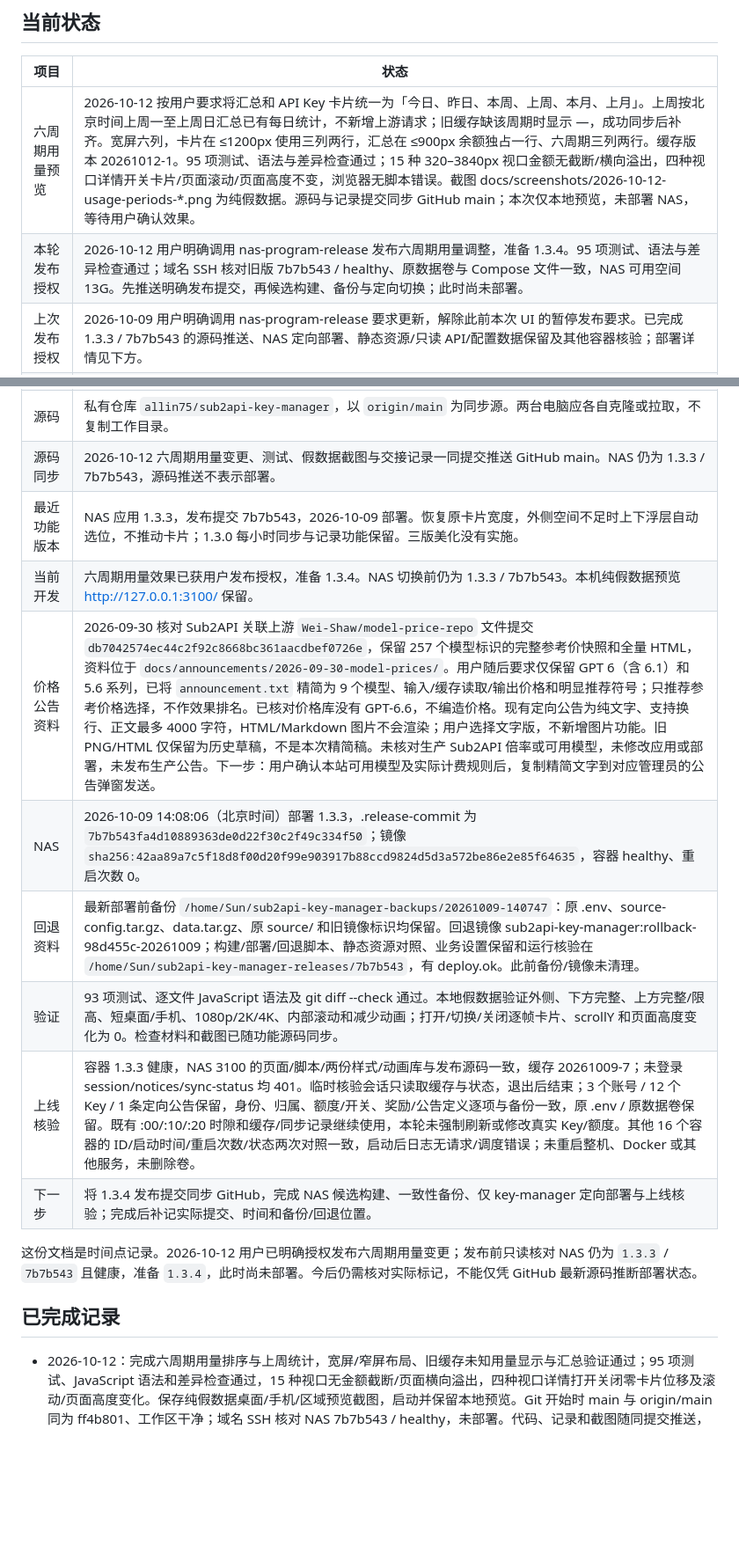
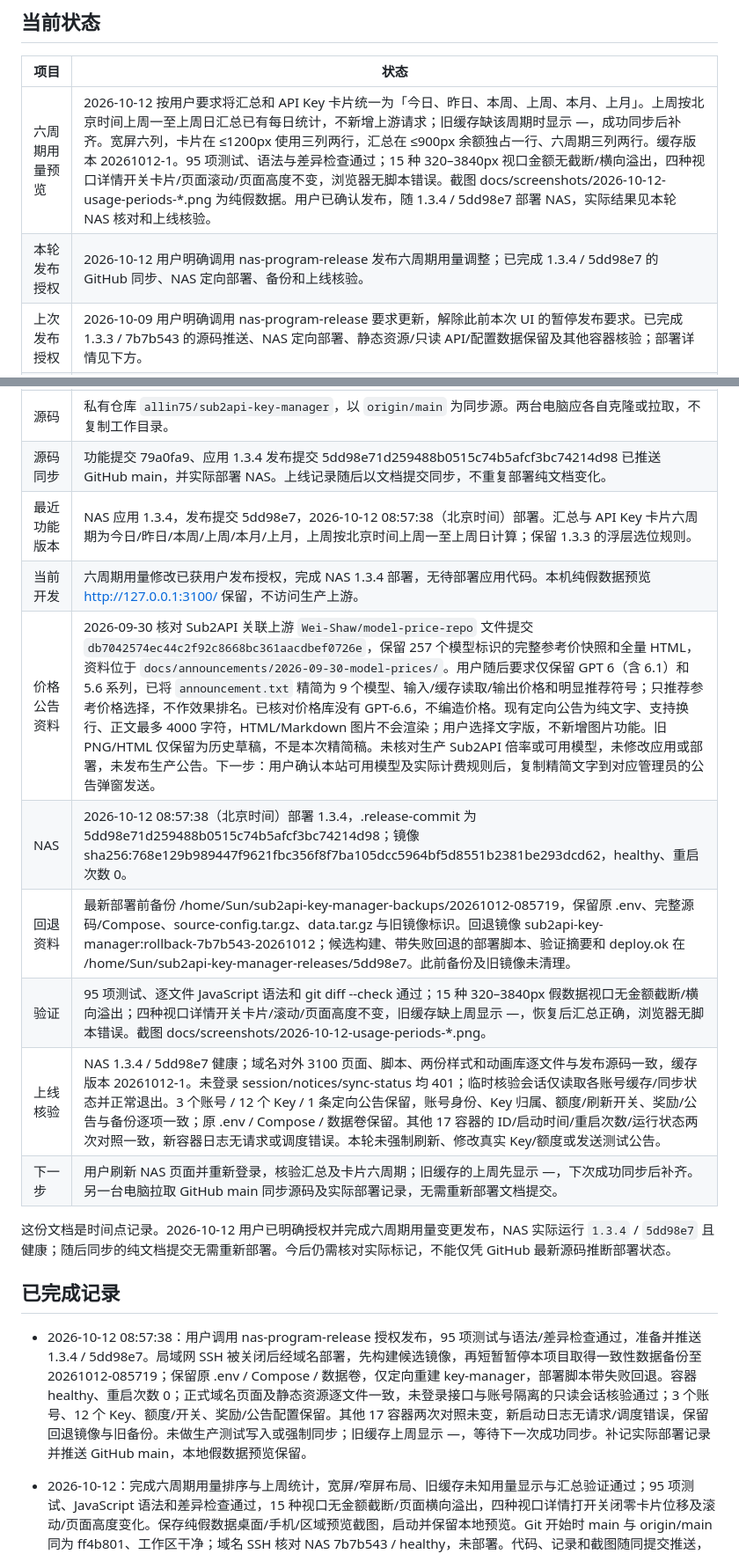
Before and after one commit to allin75/sub2api-key-manager, a Markdown page: docs/PROJECT_HANDOFF.md, 2 parts joined by grey strips. Shown at 88% size. Drawn GitHub-style; blank space fills up the shorter version.

Commit message:
docs: record 1.3.4 usage periods NAS deployment

```diff
--- a/docs/PROJECT_HANDOFF.md
+++ b/docs/PROJECT_HANDOFF.md
@@ -6,8 +6,8 @@
 
 | 项目 | 状态 |
 | --- | --- |
-| 六周期用量预览 | 2026-10-12 按用户要求将汇总和 API Key 卡片统一为「今日、昨日、本周、上周、本月、上月」。上周按北京时间上周一至上周日汇总已有每日统计，不新增上游请求；旧缓存缺该周期时显示 —，成功同步后补齐。宽屏六列，卡片在 ≤1200px 使用三列两行，汇总在 ≤900px 余额独占一行、六周期三列两行。缓存版本 20261012-1。95 项测试、语法与差异检查通过；15 种 320–3840px 视口金额无截断/横向溢出，四种视口详情开关卡片/页面滚动/页面高度不变，浏览器无脚本错误。截图 docs/screenshots/2026-10-12-usage-periods-*.png 为纯假数据。源码与记录提交同步 GitHub main；本次仅本地预览，未部署 NAS，等待用户确认效果。 |
-| 本轮发布授权 | 2026-10-12 用户明确调用 nas-program-release 发布六周期用量调整，准备 1.3.4。95 项测试、语法与差异检查通过；域名 SSH 核对旧版 7b7b543 / healthy、原数据卷与 Compose 文件一致，NAS 可用空间 13G。先推送明确发布提交，再候选构建、备份与定向切换；此时尚未部署。 |
+| 六周期用量预览 | 2026-10-12 按用户要求将汇总和 API Key 卡片统一为「今日、昨日、本周、上周、本月、上月」。上周按北京时间上周一至上周日汇总已有每日统计，不新增上游请求；旧缓存缺该周期时显示 —，成功同步后补齐。宽屏六列，卡片在 ≤1200px 使用三列两行，汇总在 ≤900px 余额独占一行、六周期三列两行。缓存版本 20261012-1。95 项测试、语法与差异检查通过；15 种 320–3840px 视口金额无截断/横向溢出，四种视口详情开关卡片/页面滚动/页面高度不变，浏览器无脚本错误。截图 docs/screenshots/2026-10-12-usage-periods-*.png 为纯假数据。用户已确认发布，随 1.3.4 / 5dd98e7 部署 NAS，实际结果见本轮 NAS 核对和上线核验。 |
+| 本轮发布授权 | 2026-10-12 用户明确调用 nas-program-release 发布六周期用量调整；已完成 1.3.4 / 5dd98e7 的 GitHub 同步、NAS 定向部署、备份和上线核验。 |
 | 上次发布授权 | 2026-10-09 用户明确调用 nas-program-release 要求更新，解除此前本次 UI 的暂停发布要求。已完成 1.3.3 / 7b7b543 的源码推送、NAS 定向部署、静态资源/只读 API/配置数据保留及其他容器核验；部署详情见下方。 |
 | 本地上下自动选位 | 2026-10-09 用户确认发布，已随 1.3.3 / 7b7b543 部署。下方不足时检查上方，优先同时显示来源卡片和详情；两边不足时选择较大空白区并限制高度、内部滚动。保持原卡片宽度，不插入占位、不缩卡片、不自动滚动。93 项测试和本地逐帧检查通过，7 张卡片、scrollY、页面高度变化均为 0；截图 docs/screenshots/2026-10-09-vertical-preview-*.png，缓存版本 20261009-7。本机纯假数据预览继续运行，和 NAS 数据独立。 |
 | 本地下方浮层预览 | 2026-10-09 用户否决三版美化，改为恢复原规则：侧边空间足够时向外，否则下方展开，但不能推动任何卡片。已恢复原卡片宽度和金额布局，删除 grid 占位/自动滚动；下方使用 body 内 fixed 浮层，靠近视口底部时定位到可见区，内部可滚动。91 项测试/语法/差异检查通过；原 e95c849 的 1512px 布局逐项一致，10 种视口逐帧验证打开/切换/关闭时卡片位移、scrollY 和页面高度变化均为 0；另验证短手机窗口的内部滚动/滚动到底稳定。截图 docs/screenshots/2026-10-09-floating-preview-*.png。本机纯假数据预览 http://127.0.0.1:3100/ 已启动（忽略目录脚本，PID 记录 .playwright-mcp/floating-demo.pid）；不访问生产上游。此前此变更等待用户确认；现用户已明确授权更新，已随 1.3.3 / 7b7b543 部署，旧暂停状态解除。 |
@@ -21,19 +21,21 @@
 | 额度保存排查 | 2026-10-09 用户确认在 NAS 正式页面把目标 MISE Key 从 50 调为 50.01，点击保存没有错误提示但看不到变化。09:27 只读上游核验真实额度已是 50.01，NAS 缓存仍是 50；另一个 Key 的上游额度/状态也与旧缓存不一致。MISE 09:19:20 成功、09:23:39 再次同步失败；三个账号均无 budget.blocked 或 paused，不能归因本地副本写保护、额度用尽或恢复规则。09:25 三轮 MISE 读取全部 200；09:26–09:27 用内存副本完整重放三个账号同步，包括体验账号分页明细，全部成功，全程阻止上游写入。纯假数据复现 `quota()` 写入成功后 `sync()` 失败仍正常返回旧缓存，解释保存生效但页面旧值；当次底层网络原因未被生产日志保存。09:30:07 NAS 自动同步成功、error=null，目标缓存已更新为 50.01；体验账号 09:30:05 同步成功，另一处额度/状态差异也消除。未重启、部署或再次修改真实额度；下一步用户刷新正式网页核验，后续代码修复应区分保存结果与刷新结果，并补充等待及底层错误记录。 |
 | 用量同步排查 | 2026-10-08 22:29 MISE 正式缓存已恢复成功同步，`lastSuccessAt=2026-10-08T14:29:47.132Z`、error=null，账号/Key/额度/公告设置核验保留。按用户要求从运行中 NAS 容器拉取 `/app` 和独立业务快照，在本地建立只读复刻；15 个源码/静态文件与 `4db3c6c` 全部一致，运行时同为 Node.js 24.19.0。原生请求版 `http://127.0.0.1:3111/` 与 curl 传输对照版 `http://127.0.0.1:3112/` 均成功同步 MISE 3 个 Key：登录、列表、每日用量接口均200，桌面/手机页面检查无脚本错误。本次未发现程序更新或接口不兼容；NAS 同时段只读接口亦成功，正常刷新随后恢复，但此前间歇失败根因仍未确证，不能直接归功停代理。两个代理 `qwrt`/`mihomo-lan-proxy` 继续按用户要求停用；生产代码/上游地址未改。临时副本 `/Users/sun/Documents/ChatGPT/FNNas/work/key-manager-local-replica-20261008` 继续运行，仅监听本机，禁用自动调度并阻止上游写入；源码、凭据、业务快照、截图仅在私有本地目录，不提交Git。恢复复核：管理器自17:40未再重启；两代理22:14停后仍失败过，22:26左右读取恢复，22:29是正常手动刷新成功。随后NAS主页3次200、重新登录/列表成功；能确定连接恢复，不能唯一归因停代理。其他两个账号仍旧缓存，本轮未刷新。下一步：用户查看本地与NAS页面；如再次失败，再依据具体连接记录排查网络。停代理对照 `/home/Sun/sub2api-key-manager-releases/proxy-stop-check-20261008-221430`，地址切换备份 `/home/Sun/sub2api-key-manager-backups/upstream-url-20261008-174007`。 |
 | 源码 | 私有仓库 `allin75/sub2api-key-manager`，以 `origin/main` 为同步源。两台电脑应各自克隆或拉取，不复制工作目录。 |
-| 源码同步 | 2026-10-12 六周期用量变更、测试、假数据截图与交接记录一同提交推送 GitHub main。NAS 仍为 1.3.3 / 7b7b543，源码推送不表示部署。 |
-| 最近功能版本 | NAS 应用 1.3.3，发布提交 7b7b543，2026-10-09 部署。恢复原卡片宽度，外侧空间不足时上下浮层自动选位，不推动卡片；1.3.0 每小时同步与记录功能保留。三版美化没有实施。 |
-| 当前开发 | 六周期用量效果已获用户发布授权，准备 1.3.4。NAS 切换前仍为 1.3.3 / 7b7b543。本机纯假数据预览 http://127.0.0.1:3100/ 保留。 |
+| 源码同步 | 功能提交 79a0fa9、应用 1.3.4 发布提交 5dd98e71d259488b0515c74b5afcf3bc74214d98 已推送 GitHub main，并实际部署 NAS。上线记录随后以文档提交同步，不重复部署纯文档变化。 |
+| 最近功能版本 | NAS 应用 1.3.4，发布提交 5dd98e7，2026-10-12 08:57:38（北京时间）部署。汇总与 API Key 卡片六周期为今日/昨日/本周/上周/本月/上月，上周按北京时间上周一至上周日计算；保留 1.3.3 的浮层选位规则。 |
+| 当前开发 | 六周期用量修改已获用户发布授权，完成 NAS 1.3.4 部署，无待部署应用代码。本机纯假数据预览 http://127.0.0.1:3100/ 保留，不访问生产上游。 |
 | 价格公告资料 | 2026-09-30 核对 Sub2API 关联上游 `Wei-Shaw/model-price-repo` 文件提交 `db7042574ec44c2f92c8668bc361aacdbef0726e`，保留 257 个模型标识的完整参考价快照和全量 HTML，资料位于 `docs/announcements/2026-09-30-model-prices/`。用户随后要求仅保留 GPT 6（含 6.1）和 5.6 系列，已将 `announcement.txt` 精简为 9 个模型、输入/缓存读取/输出价格和明显推荐符号；只推荐参考价格选择，不作效果排名。已核对价格库没有 GPT-6.6，不编造价格。现有定向公告为纯文字、支持换行、正文最多 4000 字符，HTML/Markdown 图片不会渲染；用户选择文字版，不新增图片功能。旧 PNG/HTML 仅保留为历史草稿，不是本次精简稿。未核对生产 Sub2API 倍率或可用模型，未修改应用或部署，未发布生产公告。下一步：用户确认本站可用模型及实际计费规则后，复制精简文字到对应管理员的公告弹窗发送。 |
-| NAS | 2026-10-09 14:08:06（北京时间）部署 1.3.3，.release-commit 为 `7b7b543fa4d10889363de0d22f30c2f49c334f50`；镜像 `sha256:42aa89a7c5f18d8f00d20f99e903917b88ccd9824d5d3a572be86e2e85f64635`，容器 healthy、重启次数 0。 |
-| 回退资料 | 最新部署前备份 `/home/Sun/sub2api-key-manager-backups/20261009-140747`：原 .env、source-config.tar.gz、data.tar.gz、原 source/ 和旧镜像标识均保留。回退镜像 sub2api-key-manager:rollback-98d455c-20261009；构建/部署/回退脚本、静态资源对照、业务设置保留和运行核验在 `/home/Sun/sub2api-key-manager-releases/7b7b543`，有 deploy.ok。此前备份/镜像未清理。 |
-| 验证 | 93 项测试、逐文件 JavaScript 语法及 git diff --check 通过。本地假数据验证外侧、下方完整、上方完整/限高、短桌面/手机、1080p/2K/4K、内部滚动和减少动画；打开/切换/关闭逐帧卡片、scrollY 和页面高度变化为 0。检查材料和截图已随功能源码同步。 |
-| 上线核验 | 容器 1.3.3 健康，NAS 3100 的页面/脚本/两份样式/动画库与发布源码一致，缓存 20261009-7；未登录 session/notices/sync-status 均 401。临时核验会话只读取缓存与状态，退出后结束；3 个账号 / 12 个 Key / 1 条定向公告保留，身份、归属、额度/开关、奖励/公告定义逐项与备份一致，原 .env / 原数据卷保留。既有 :00/:10/:20 时隙和缓存/同步记录继续使用，本轮未强制刷新或修改真实 Key/额度。其他 16 个容器的 ID/启动时间/重启次数/状态两次对照一致，启动后日志无请求/调度错误；未重启整机、Docker 或其他服务，未删除卷。 |
-| 下一步 | 将 1.3.4 发布提交同步 GitHub，完成 NAS 候选构建、一致性备份、仅 key-manager 定向部署与上线核验；完成后补记实际提交、时间和备份/回退位置。 |
+| NAS | 2026-10-12 08:57:38（北京时间）部署 1.3.4，.release-commit 为 5dd98e71d259488b0515c74b5afcf3bc74214d98；镜像 sha256:768e129b989447f9621fbc356f8f7ba105dcc5964bf5d8551b2381be293dcd62，healthy、重启次数 0。 |
+| 回退资料 | 最新部署前备份 /home/Sun/sub2api-key-manager-backups/20261012-085719，保留原 .env、完整源码/Compose、source-config.tar.gz、data.tar.gz 与旧镜像标识。回退镜像 sub2api-key-manager:rollback-7b7b543-20261012；候选构建、带失败回退的部署脚本、验证摘要和 deploy.ok 在 /home/Sun/sub2api-key-manager-releases/5dd98e7。此前备份及旧镜像未清理。 |
+| 验证 | 95 项测试、逐文件 JavaScript 语法和 git diff --check 通过；15 种 320–3840px 假数据视口无金额截断/横向溢出；四种视口详情开关卡片/滚动/页面高度不变，旧缓存缺上周显示 —，恢复后汇总正确，浏览器无脚本错误。截图 docs/screenshots/2026-10-12-usage-periods-*.png。 |
+| 上线核验 | NAS 1.3.4 / 5dd98e7 健康；域名对外 3100 页面、脚本、两份样式和动画库逐文件与发布源码一致，缓存版本 20261012-1。未登录 session/notices/sync-status 均 401；临时核验会话仅读取各账号缓存/同步状态并正常退出。3 个账号 / 12 个 Key / 1 条定向公告保留，账号身份、Key 归属、额度/刷新开关、奖励/公告与备份逐项一致；原 .env / Compose / 数据卷保留。其他 17 容器的 ID/启动时间/重启次数/运行状态两次对照一致，新容器日志无请求或调度错误。本轮未强制刷新、修改真实 Key/额度或发送测试公告。 |
+| 下一步 | 用户刷新 NAS 页面并重新登录，核验汇总及卡片六周期；旧缓存的上周先显示 —，下次成功同步后补齐。另一台电脑拉取 GitHub main 同步源码及实际部署记录，无需重新部署文档提交。 |
 
-这份文档是时间点记录。2026-10-12 用户已明确授权发布六周期用量变更；发布前只读核对 NAS 仍为 `1.3.3` / `7b7b543` 且健康，准备 `1.3.4`，此时尚未部署。今后仍需核对实际标记，不能仅凭 GitHub 最新源码推断部署状态。
+这份文档是时间点记录。2026-10-12 用户已明确授权并完成六周期用量变更发布，NAS 实际运行 `1.3.4` / `5dd98e7` 且健康；随后同步的纯文档提交无需重新部署。今后仍需核对实际标记，不能仅凭 GitHub 最新源码推断部署状态。
 
 ## 已完成记录
+
+- 2026-10-12 08:57:38：用户调用 nas-program-release 授权发布，95 项测试与语法/差异检查通过，准备并推送 1.3.4 / 5dd98e7。局域网 SSH 被关闭后经域名部署，先构建候选镜像，再短暂暂停本项目取得一致性数据备份至 20261012-085719；保留原 .env / Compose / 数据卷，仅定向重建 key-manager，部署脚本带失败回退。容器 healthy、重启次数 0；正式域名页面及静态资源逐文件一致，未登录接口与账号隔离的只读会话核验通过；3 个账号、12 个 Key、额度/开关、奖励/公告配置保留。其他 17 容器两次对照未变，新启动日志无请求/调度错误，保留回退镜像与旧备份。未做生产测试写入或强制同步；旧缓存上周显示 —，等待下一次成功同步。补记实际部署记录并推送 GitHub main，本地假数据预览保留。
 
 - 2026-10-12：完成六周期用量排序与上周统计，宽屏/窄屏布局、旧缓存未知用量显示与汇总验证通过；95 项测试、JavaScript 语法和差异检查通过，15 种视口无金额截断/页面横向溢出，四种视口详情打开关闭零卡片位移及滚动/页面高度变化。保存纯假数据桌面/手机/区域预览截图，启动并保留本地预览。Git 开始时 main 与 origin/main 同为 ff4b801、工作区干净；域名 SSH 核对 NAS 7b7b543 / healthy，未部署。代码、记录和截图随同提交推送，下一步用户确认效果。
 
```
Also changed, not shown: other parts of docs/PROJECT_HANDOFF.md (+1 -1 lines).
